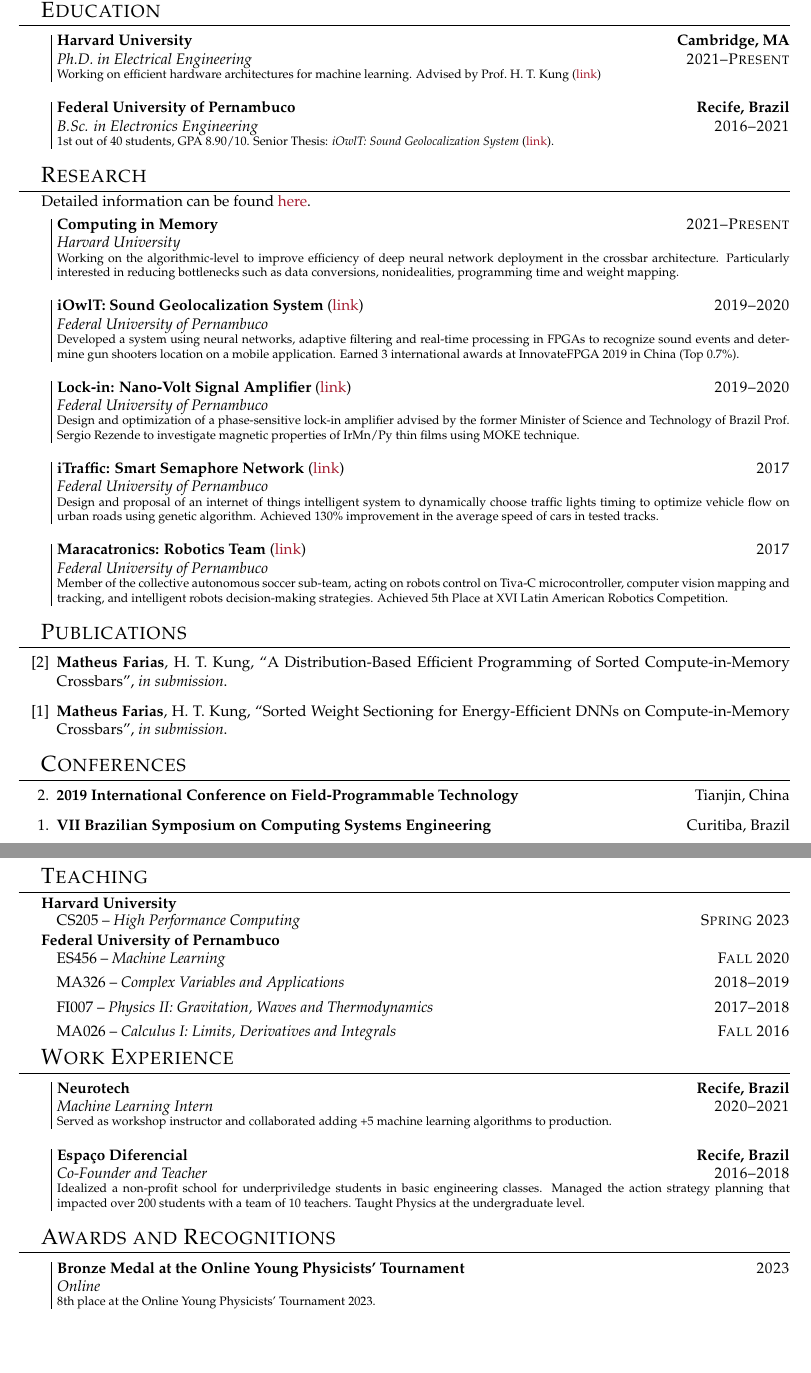
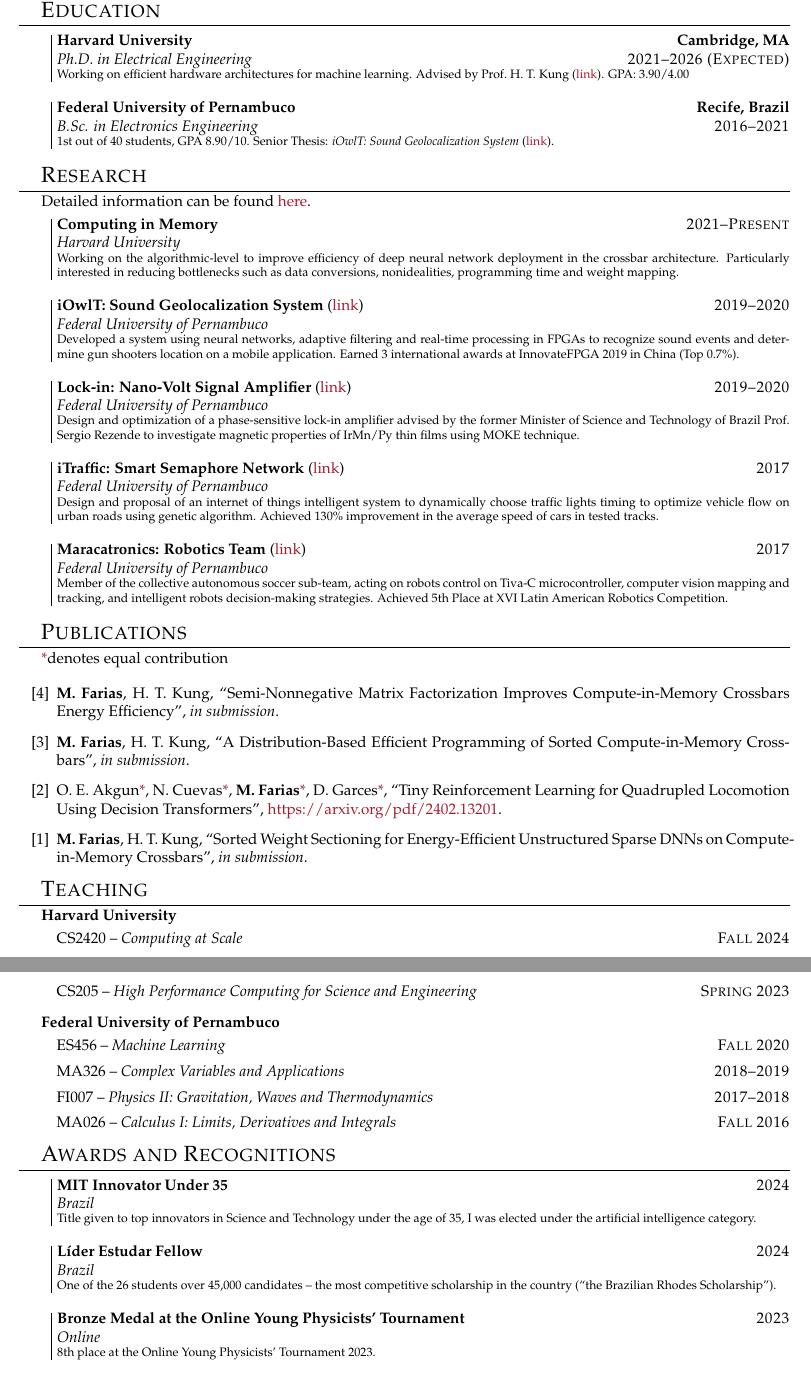
Before and after one commit to matheussfarias/latexsetup, a LaTeX CV (cv_short.tex): two parts of pages 1 and 2 of 2, joined at a grey line, cut so that both start at the same text, the shorter picture padded with empty space. Compiled offline with pdfLaTeX.

Commit message:
update october 3

```diff
--- a/cv_short.tex
+++ b/cv_short.tex
@@ -66,7 +66,8 @@
 
 \section{Education}
 \vspace*{.1cm}
-\we{2021--Present}{\textbf{\harv}}{Ph.D. in Electrical Engineering}{Working on efficient hardware architectures for machine learning. Advised by Prof.\ H.\ T.\ Kung (\href{https://www.eecs.harvard.edu/htk/}{link})}{Cambridge, MA}
+\we{2021--2026 (Expected)}{\textbf{\harv}}{Ph.D. in Electrical Engineering}{Working on efficient hardware architectures for machine learning. Advised by Prof.\ H.\ T.\ Kung (\href{https://www.eecs.harvard.edu/htk/}{link}). GPA: 3.90/4.00}{Cambridge, MA}
+
 \we{2016--2021}{\textbf{\ufpe}}{B.Sc. in Electronics Engineering}{
 	1st out of 40 students, GPA 8.90/10. Senior Thesis: \textit{iOwlT: Sound Geolocalization System} (\href{https://www.matheussfarias.com/assets/files/SeniorThesis.pdf}{link}).
 	}{Recife, Brazil}
@@ -101,35 +102,26 @@
 \vspace*{-.25cm}
 
 \section{Publications}
-%\co denotes equal contribution
+\co denotes equal contribution
 \vspace*{.1cm}
 %\subsection{Journal}
 \begin{etaremune}
 	\renewcommand{\labelenumi}{[\theenumi]}
-    \item \textbf{Matheus Farias}, H. T. Kung, ``A Distribution-Based Efficient Programming of Sorted Compute-in-Memory Crossbars'', \textit{in submission}.
-    \item \textbf{Matheus Farias}, H. T. Kung, ``Sorted Weight Sectioning for Energy-Efficient DNNs on Compute-in-Memory Crossbars'', \textit{in submission}.
+    \item \textbf{M. Farias}, H. T. Kung, ``Semi-Nonnegative Matrix Factorization Improves Compute-in-Memory Crossbars Energy Efficiency'', \textit{in submission}.
+	\item \textbf{M. Farias}, H. T. Kung, ``A Distribution-Based Efficient Programming of Sorted Compute-in-Memory Crossbars'', \textit{in submission}.
+    \item O. E. Akgun\co, N. Cuevas\co, \textbf{M. Farias}\co, D. Garces\co, ``Tiny Reinforcement Learning for Quadrupled Locomotion Using Decision Transformers'', \href{https://arxiv.org/pdf/2402.13201}{https://arxiv.org/pdf/2402.13201}.
+	\item \textbf{M. Farias}, H. T. Kung, ``Sorted Weight Sectioning for Energy-Efficient Unstructured Sparse DNNs on Compute-in-Memory Crossbars'', \textit{in submission}.
 \end{etaremune}
 \vspace*{-.25cm}
 
-\section{Conferences}
-\vspace*{.1cm}
-\begin{etaremune}
-	\item \textbf{2019 International Conference on Field-Programmable Technology}
-	\hfill{Tianjin, China}
-	\item \textbf{VII Brazilian Symposium on Computing Systems Engineering}
-	\hfill{Curitiba, Brazil}
-	\end{etaremune}
-
-\vspace*{-.25cm}
-\newpage
 \section{Teaching}
 \textbf{\harv}
 \vspace{-0.5em}
 \begin{itemize}[label={}]
     \setlength\itemsep{0.1em}
-    \item CS205 -- \textit{High Performance Computing} \hfill\textsc{Spring 2023}
+	\item CS2420 -- \textit{Computing at Scale} \hfill\textsc{Fall 2024}
+	\item CS205 -- \textit{High Performance Computing for Science and Engineering} \hfill\textsc{Spring 2023}
 \end{itemize}
-\vspace*{-.1cm}
 \hspace{1.5em}\textbf{\ufpe}
 \vspace{-0.5em}
 \begin{itemize}[label={}]
@@ -161,18 +153,17 @@
 	I taught once-a-week sessions to support students in their assignments.
 	}
 }
-
-\section{Work Experience}
-\vspace*{.1cm}
-\we{2020--2021}{\textbf{Neurotech}}{Machine Learning Intern}{
-	Served as workshop instructor and collaborated adding +5 machine learning algorithms to production.
-	}{Recife, Brazil}
-\we{2016--2018}{\textbf{Espaço Diferencial}}{Co-Founder and Teacher}{
-	Idealized a non-profit school for underpriviledge students in basic engineering classes. Managed the action strategy planning that impacted over 200 students with a team of 10 teachers. Taught Physics at the undergraduate level.
-	}{Recife, Brazil}
-\vspace*{-.25cm}
 \section{Awards and Recognitions}
 \vspace*{.1cm}
+
+\entry{2024}{\textbf{MIT Innovator Under 35}}{Brazil}{
+	Title given to top innovators in Science and Technology under the age of 35, I was elected under the artificial intelligence category.
+}
+
+\entry{2024}{\textbf{Líder Estudar Fellow}}{Brazil}{
+	One of the 26 students over 45,000 candidates -- the most competitive scholarship in the country (``the Brazilian Rhodes Scholarship'').
+}
+
 \entry{2023}{\textbf{Bronze Medal at the Online Young Physicists' Tournament}}{Online}{
 	8th place at the Online Young Physicists' Tournament 2023.
 }
```
Also changed, not shown: cv.tex (+21 -13 lines), pdfs/cv.pdf, pdfs/cv_short.pdf, cv_short.tex (4 more changed lines).
